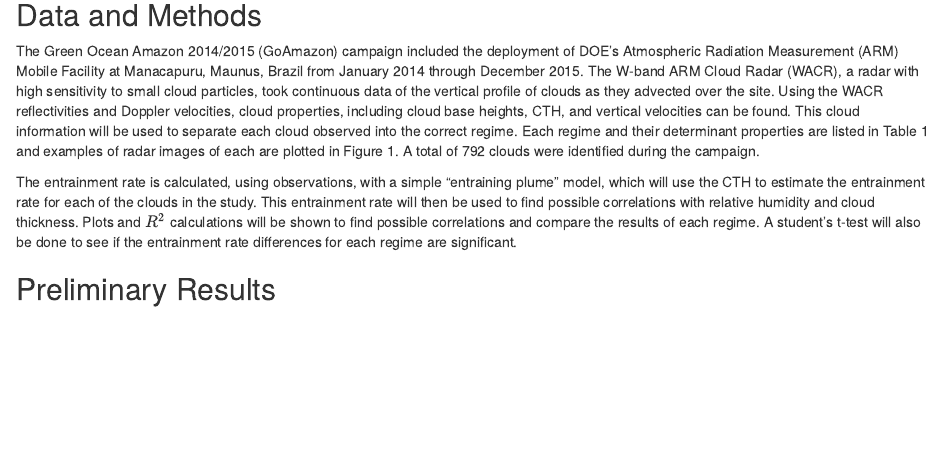
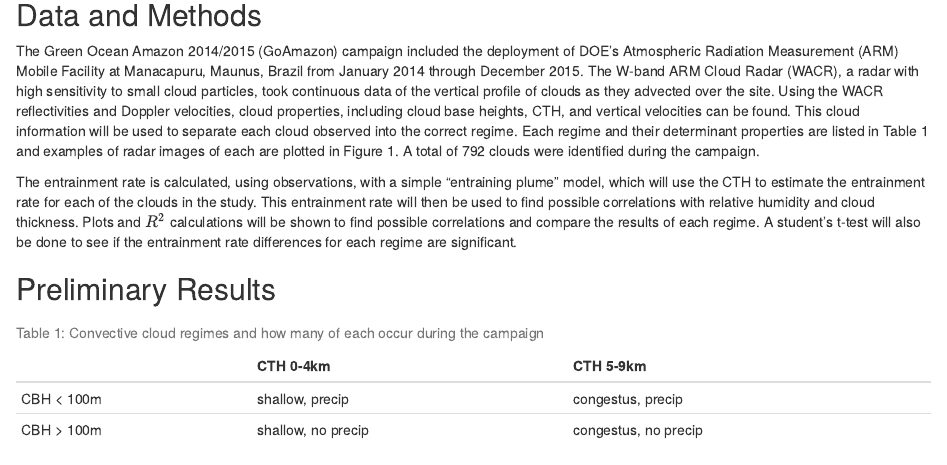
Before and after one commit to jordaneissner/Eissner_UnitTesting, an R Markdown document (Proposal.Rmd): the page in a window 1100 px wide, from 420 px down. Rendered offline with R 4.5, knitr and Pandoc, with nearby package versions.

Commit message:
Modified functions and created tests

````diff
--- a/Proposal.Rmd
+++ b/Proposal.Rmd
@@ -4,7 +4,7 @@ author: "Jordan Eissner"
 date: "March 28, 2018"
 output:
   html_document:
-    df_print: paged
+    df_print: kable
 ---
 
 ```{r setup, include=FALSE}
@@ -29,3 +29,34 @@ The Green Ocean Amazon 2014/2015 (GoAmazon) campaign included the deployment of
 The entrainment rate is calculated, using observations, with a simple "entraining plume" model, which will use the CTH to estimate the entrainment rate for each of the clouds in the study. This entrainment rate will then be used to find possible correlations with relative humidity and cloud thickness. Plots and $R^2$ calculations will be shown to find possible correlations and compare the results of each regime. A student's t-test will also be done to see if the entrainment rate differences for each regime are significant.
 
 ## Preliminary Results
+
+```{r table, echo=F}
+
+# source("Cloud_classification")
+# source("Precip_classification")
+
+# shal_p <- len()
+# shal_np <- len()
+# cong_p <- len()
+# cong_np <- len()
+
+# shal <- c(paste("shallow, precip - ", shal_p), paste("shallow, no precip - ", shal_np))
+# cong <- c(paste("congestus, precip - ", cong_p), paste("congestus, no precip - ", cong_np))
+
+shal <- c("shallow, precip", "shallow, no precip")
+cong <- c("congestus, precip", "congestus, no precip")
+
+rows <- c("CBH < 100m", "CBH > 100m")
+
+newTable <- data.frame(shal=shal,
+                       cong=cong)
+
+row.names(newTable) <- c("CBH < 100m", "CBH > 100m")
+
+knitr::kable(newTable,
+             col.names = c("CTH 0-4km", "CTH 5-9km"),
+             row.names = TRUE,
+             caption = "Table 1: Convective cloud regimes and how many of each occur during the campaign")
+
+
+```
````
Also changed, not shown: Analyze.R (+4 -4 lines).
